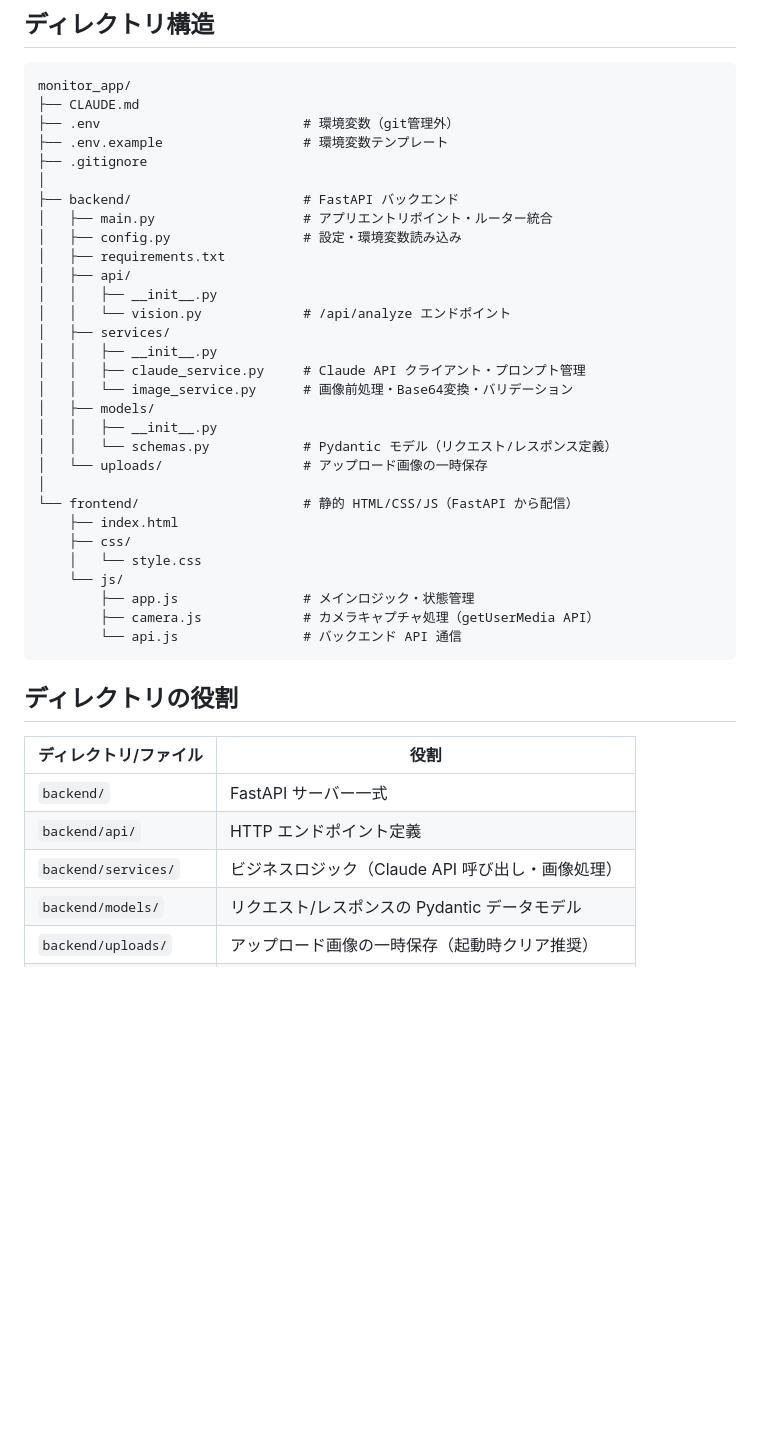
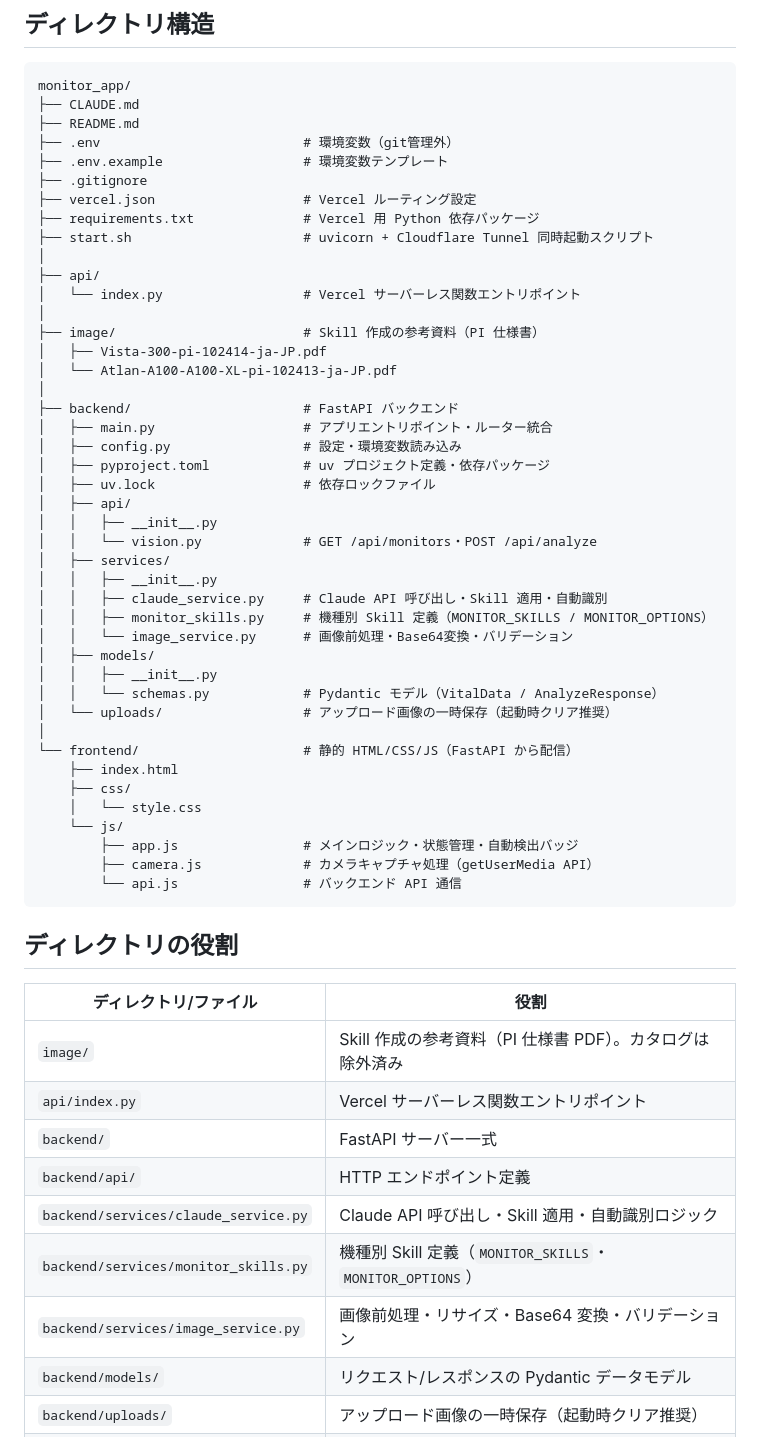
Before and after one commit to tsugu-ani/monitor_app, a Markdown page: CLAUDE.md, the part around one of its changes. GitHub-like rendering; blank space fills up the shorter version.

````diff
--- a/CLAUDE.md
+++ b/CLAUDE.md
@@ -231,32 +256,45 @@ Claude Vision API でバイタル情報抽出（2回目 or 1回目の API 呼び
 ```
 monitor_app/
 ├── CLAUDE.md
+├── README.md
 ├── .env                          # 環境変数（git管理外）
 ├── .env.example                  # 環境変数テンプレート
 ├── .gitignore
+├── vercel.json                   # Vercel ルーティング設定
+├── requirements.txt              # Vercel 用 Python 依存パッケージ
+├── start.sh                      # uvicorn + Cloudflare Tunnel 同時起動スクリプト
+│
+├── api/
+│   └── index.py                  # Vercel サーバーレス関数エントリポイント
+│
+├── image/                        # Skill 作成の参考資料（PI 仕様書）
+│   ├── Vista-300-pi-102414-ja-JP.pdf
+│   └── Atlan-A100-A100-XL-pi-102413-ja-JP.pdf
 │
 ├── backend/                      # FastAPI バックエンド
 │   ├── main.py                   # アプリエントリポイント・ルーター統合
 │   ├── config.py                 # 設定・環境変数読み込み
-│   ├── requirements.txt
+│   ├── pyproject.toml            # uv プロジェクト定義・依存パッケージ
+│   ├── uv.lock                   # 依存ロックファイル
 │   ├── api/
 │   │   ├── __init__.py
-│   │   └── vision.py             # /api/analyze エンドポイント
+│   │   └── vision.py             # GET /api/monitors・POST /api/analyze
 │   ├── services/
 │   │   ├── __init__.py
-│   │   ├── claude_service.py     # Claude API クライアント・プロンプト管理
+│   │   ├── claude_service.py     # Claude API 呼び出し・Skill 適用・自動識別
+│   │   ├── monitor_skills.py     # 機種別 Skill 定義（MONITOR_SKILLS / MONITOR_OPTIONS）
 │   │   └── image_service.py      # 画像前処理・Base64変換・バリデーション
 │   ├── models/
 │   │   ├── __init__.py
-│   │   └── schemas.py            # Pydantic モデル（リクエスト/レスポンス定義）
-│   └── uploads/                  # アップロード画像の一時保存
+│   │   └── schemas.py            # Pydantic モデル（VitalData / AnalyzeResponse）
+│   └── uploads/                  # アップロード画像の一時保存（起動時クリア推奨）
 │
 └── frontend/                     # 静的 HTML/CSS/JS（FastAPI から配信）
     ├── index.html
     ├── css/
     │   └── style.css
     └── js/
-        ├── app.js                # メインロジック・状態管理
+        ├── app.js                # メインロジック・状態管理・自動検出バッジ
         ├── camera.js             # カメラキャプチャ処理（getUserMedia API）
         └── api.js                # バックエンド API 通信
 ```
@@ -265,9 +303,13 @@ monitor_app/
 
 | ディレクトリ/ファイル | 役割 |
 |---|---|
+| `image/` | Skill 作成の参考資料（PI 仕様書 PDF）。カタログは除外済み |
+| `api/index.py` | Vercel サーバーレス関数エントリポイント |
 | `backend/` | FastAPI サーバー一式 |
 | `backend/api/` | HTTP エンドポイント定義 |
-| `backend/services/` | ビジネスロジック（Claude API 呼び出し・画像処理） |
+| `backend/services/claude_service.py` | Claude API 呼び出し・Skill 適用・自動識別ロジック |
+| `backend/services/monitor_skills.py` | 機種別 Skill 定義（`MONITOR_SKILLS`・`MONITOR_OPTIONS`） |
+| `backend/services/image_service.py` | 画像前処理・リサイズ・Base64 変換・バリデーション |
 | `backend/models/` | リクエスト/レスポンスの Pydantic データモデル |
 | `backend/uploads/` | アップロード画像の一時保存（起動時クリア推奨） |
 | `frontend/` | 静的 HTML/CSS/JS。FastAPI から `/` で配信される |
````
Also changed, not shown: other parts of CLAUDE.md (+42 -7 lines), README.md (+19 -3 lines).
